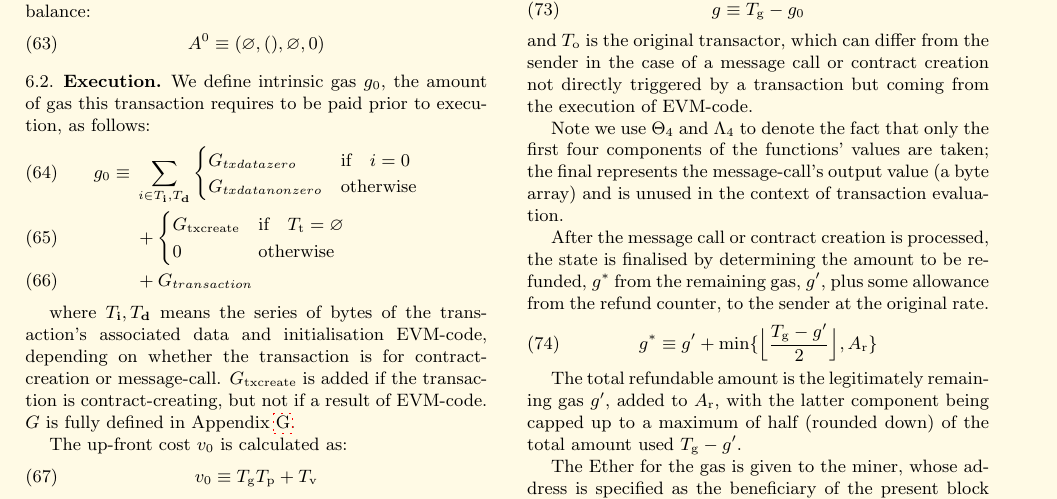
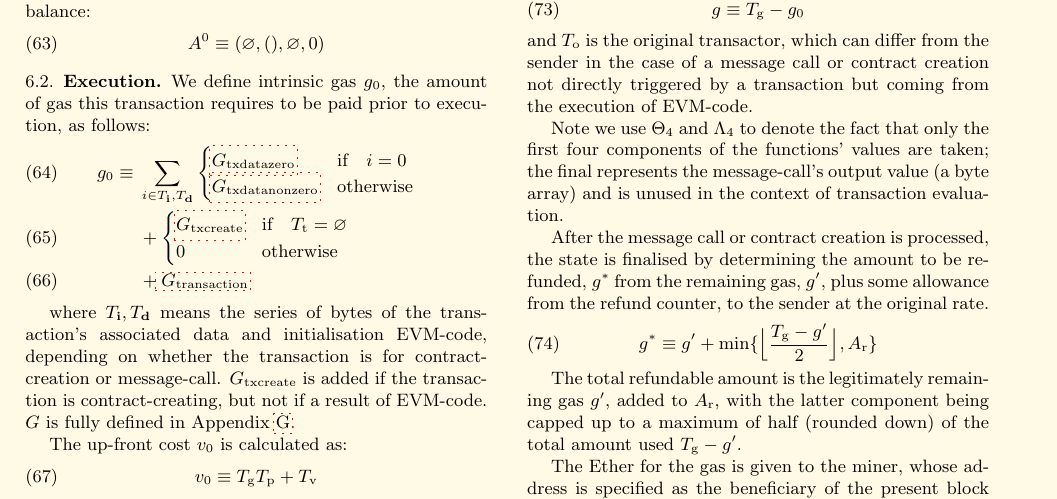
Before and after one commit to ethereum/yellowpaper, a LaTeX paper (Paper.tex): part of page 8 of 37, cut so that both start at the same text. Compiled offline with pdfLaTeX; a LaTeX package or settings file that is missing is left out.

Commit message:
Intrinsic gas hyperlinks and mathrm: \hyperlink{G__txdatazero}{G_{\mathrm{txdatazero}}}, etc.

```diff
--- a/Paper.tex
+++ b/Paper.tex
@@ -588,12 +588,12 @@ A^0 \equiv (\varnothing, (), \varnothing, 0)
 \subsection{Execution}
 \hypertarget{intrinsic_gas_g_0}{}We define intrinsic gas $g_0$, the amount of gas this transaction requires to be paid prior to execution, as follows:
 \begin{align}
-g_0 \equiv {} & \sum_{i \in T_{\mathbf{i}}, T_{\mathbf{d}}} \begin{cases} G_{txdatazero} & \text{if} \quad i = 0 \\ G_{txdatanonzero} & \text{otherwise} \end{cases} \\
-{} & + \begin{cases} G_\text{txcreate} & \text{if} \quad T_{\mathrm{t}} = \varnothing \\ 0 & \text{otherwise} \end{cases} \\
-{} & + G_{transaction}
+g_0 \equiv {} & \sum_{i \in T_{\mathbf{i}}, T_{\mathbf{d}}} \begin{cases} \hyperlink{G__txdatazero}{G_{\mathrm{txdatazero}}} & \text{if} \quad i = 0 \\ \hyperlink{G__txdatanonzero}{G_{\mathrm{txdatanonzero}}} & \text{otherwise} \end{cases} \\
+{} & + \begin{cases} \hyperlink{Gtxcreate}{G_{\mathrm{txcreate}}} & \text{if} \quad T_{\mathrm{t}} = \varnothing \\ 0 & \text{otherwise} \end{cases} \\
+{} & + \hyperlink{Gtransaction}{G_{\mathrm{transaction}}}
 \end{align}
 
-where $T_{\mathbf{i}},T_{\mathbf{d}}$ means the series of bytes of the transaction's associated data and initialisation EVM-code, depending on whether the transaction is for contract-creation or message-call. $G_\text{txcreate}$ is added if the transaction is contract-creating, but not if a result of EVM-code. $G$ is fully defined in Appendix \ref{app:fees}.
+where $T_{\mathbf{i}},T_{\mathbf{d}}$ means the series of bytes of the transaction's associated data and initialisation EVM-code, depending on whether the transaction is for contract-creation or message-call. $G_{\mathrm{txcreate}}$ is added if the transaction is contract-creating, but not if a result of EVM-code. $G$ is fully defined in Appendix \ref{app:fees}.
 
 The up-front cost $v_0$ is calculated as:
 \begin{equation}
```
